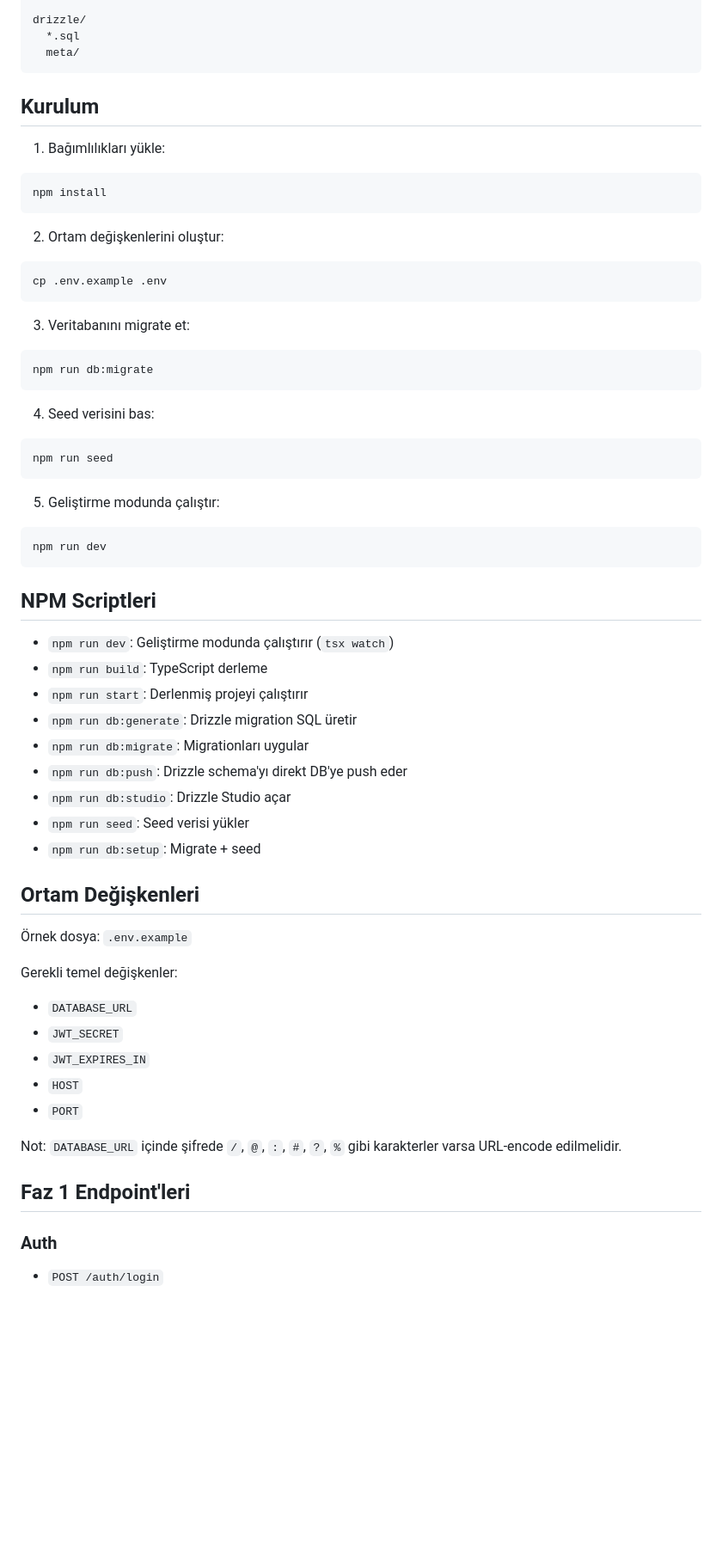
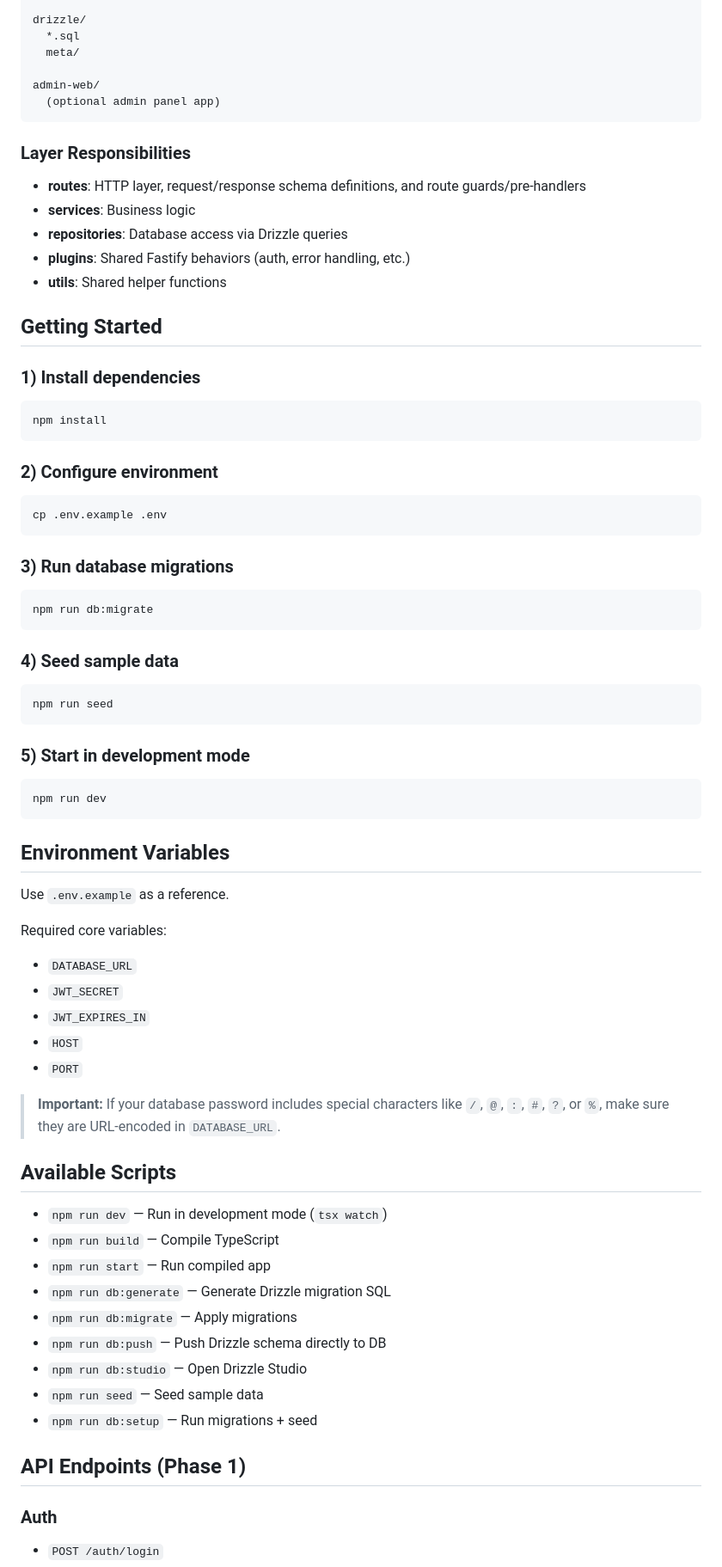
Before and after one commit to nbatamturk/stationManagementBackend, a Markdown page: README.md, the part around one of its changes. Shown at 86% size. GitHub-like rendering; blank space fills up the shorter version.

Commit message:
docs: rewrite README in English for GitHub

````diff
--- a/README.md
+++ b/README.md
@@ -51,58 +57,70 @@ src/
 drizzle/
   *.sql
   meta/
+
+admin-web/
+  (optional admin panel app)
 ```
 
-## Kurulum
-1. Bağımlılıkları yükle:
+### Layer Responsibilities
+- **routes**: HTTP layer, request/response schema definitions, and route guards/pre-handlers
+- **services**: Business logic
+- **repositories**: Database access via Drizzle queries
+- **plugins**: Shared Fastify behaviors (auth, error handling, etc.)
+- **utils**: Shared helper functions
+
+## Getting Started
+
+### 1) Install dependencies
 ```bash
 npm install
 ```
 
-2. Ortam değişkenlerini oluştur:
+### 2) Configure environment
 ```bash
 cp .env.example .env
 ```
 
-3. Veritabanını migrate et:
+### 3) Run database migrations
 ```bash
 npm run db:migrate
 ```
 
-4. Seed verisini bas:
+### 4) Seed sample data
 ```bash
 npm run seed
 ```
 
-5. Geliştirme modunda çalıştır:
+### 5) Start in development mode
 ```bash
 npm run dev
 ```
 
-## NPM Scriptleri
-- `npm run dev`: Geliştirme modunda çalıştırır (`tsx watch`)
-- `npm run build`: TypeScript derleme
-- `npm run start`: Derlenmiş projeyi çalıştırır
-- `npm run db:generate`: Drizzle migration SQL üretir
-- `npm run db:migrate`: Migrationları uygular
-- `npm run db:push`: Drizzle schema'yı direkt DB'ye push eder
-- `npm run db:studio`: Drizzle Studio açar
-- `npm run seed`: Seed verisi yükler
-- `npm run db:setup`: Migrate + seed
+## Environment Variables
+Use `.env.example` as a reference.
 
-## Ortam Değişkenleri
-Örnek dosya: `.env.example`
-
-Gerekli temel değişkenler:
+Required core variables:
 - `DATABASE_URL`
 - `JWT_SECRET`
 - `JWT_EXPIRES_IN`
 - `HOST`
 - `PORT`
 
-Not: `DATABASE_URL` içinde şifrede `/`, `@`, `:`, `#`, `?`, `%` gibi karakterler varsa URL-encode edilmelidir.
+> **Important:** If your database password includes special characters like `/`, `@`, `:`, `#`, `?`, or `%`, make sure they are URL-encoded in `DATABASE_URL`.
 
-## Faz 1 Endpoint'leri
+## Available Scripts
+- `npm run dev` — Run in development mode (`tsx watch`)
+- `npm run build` — Compile TypeScript
+- `npm run start` — Run compiled app
+- `npm run db:generate` — Generate Drizzle migration SQL
+- `npm run db:migrate` — Apply migrations
+- `npm run db:push` — Push Drizzle schema directly to DB
+- `npm run db:studio` — Open Drizzle Studio
+- `npm run seed` — Seed sample data
+- `npm run db:setup` — Run migrations + seed
+
+## API Endpoints (Phase 1)
+
 ### Auth
 - `POST /auth/login`
 - `GET /auth/me`
````
Also changed, not shown: other parts of README.md (+38 -32 lines).
